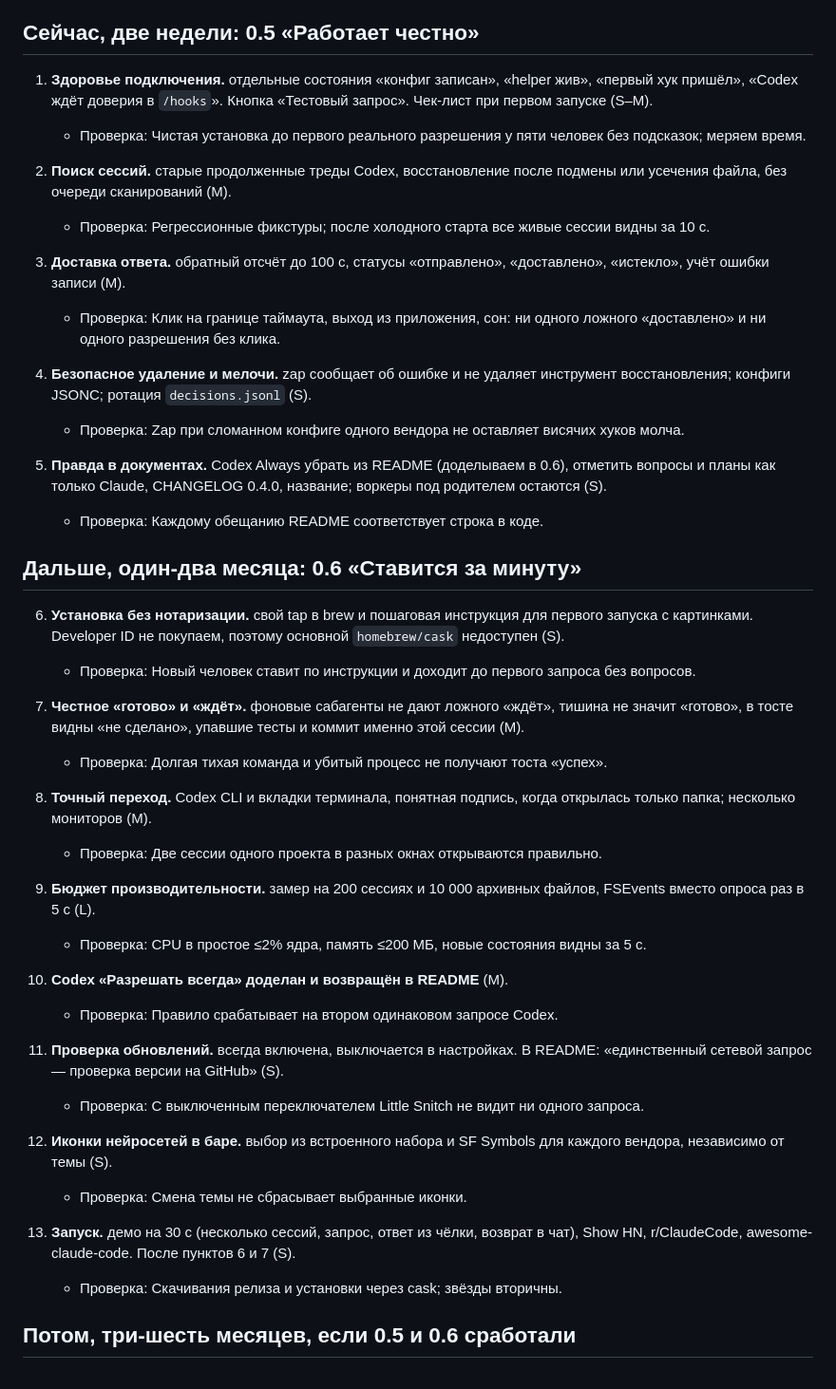
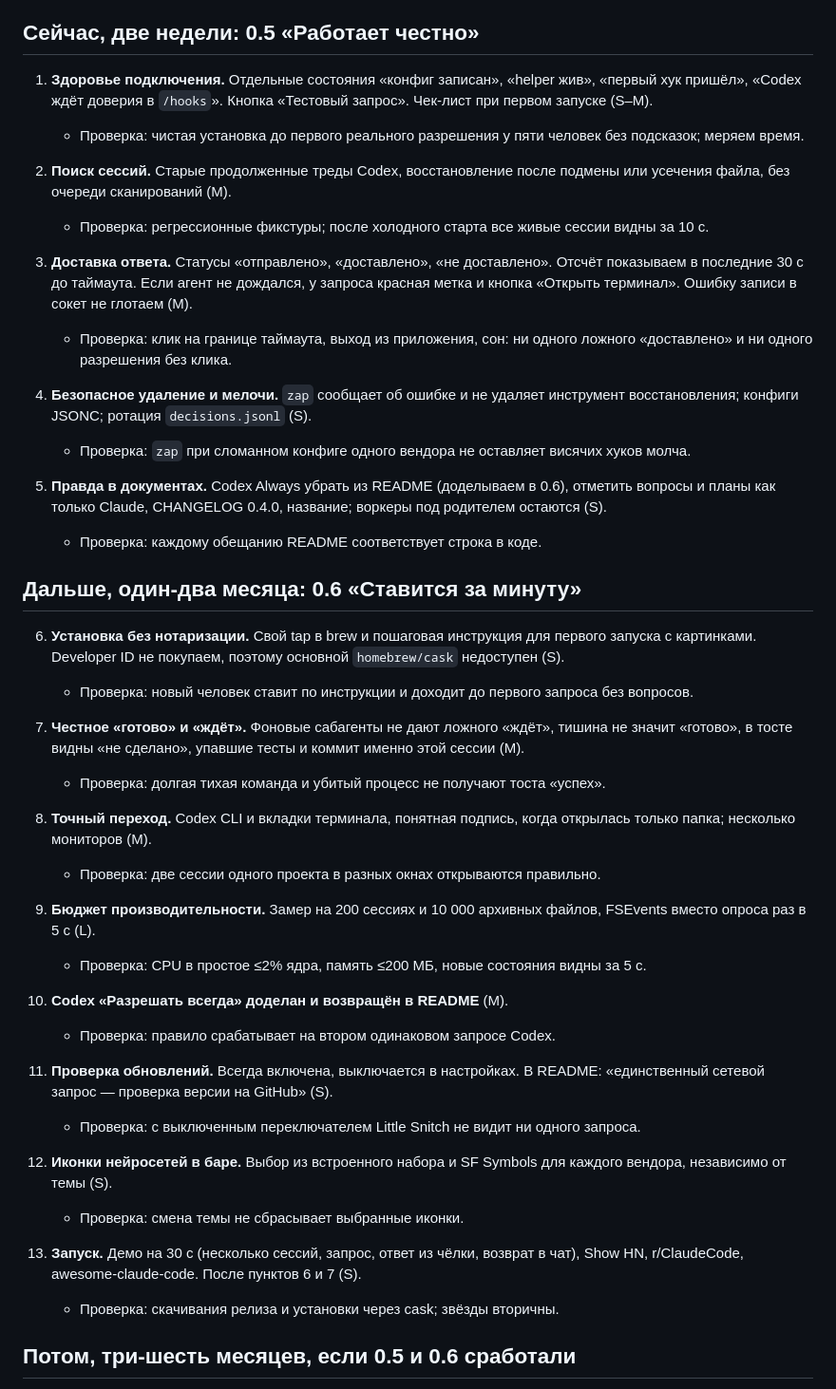
Before and after one commit to Bio-Tvorogok/Agent-Notch, a Markdown page: ROADMAP.md, the part around the change. Shown at 95% size. GitHub-like rendering.

Commit message:
docs(roadmap): owner's delivery-status decisions, sentence case

```diff
--- a/ROADMAP.md
+++ b/ROADMAP.md
@@ -4,59 +4,59 @@
 
 ## Сейчас, две недели: 0.5 «Работает честно»
 
-1. **Здоровье подключения.** отдельные состояния «конфиг записан», «helper жив», «первый хук пришёл», «Codex ждёт доверия в `/hooks`». Кнопка «Тестовый запрос». Чек-лист при первом запуске (S–M).
+1. **Здоровье подключения.** Отдельные состояния «конфиг записан», «helper жив», «первый хук пришёл», «Codex ждёт доверия в `/hooks`». Кнопка «Тестовый запрос». Чек-лист при первом запуске (S–M).
 
-    - Проверка: Чистая установка до первого реального разрешения у пяти человек без подсказок; меряем время.
+    - Проверка: чистая установка до первого реального разрешения у пяти человек без подсказок; меряем время.
 
-2. **Поиск сессий.** старые продолженные треды Codex, восстановление после подмены или усечения файла, без очереди сканирований (M).
+2. **Поиск сессий.** Старые продолженные треды Codex, восстановление после подмены или усечения файла, без очереди сканирований (M).
 
-    - Проверка: Регрессионные фикстуры; после холодного старта все живые сессии видны за 10 с.
+    - Проверка: регрессионные фикстуры; после холодного старта все живые сессии видны за 10 с.
 
-3. **Доставка ответа.** обратный отсчёт до 100 с, статусы «отправлено», «доставлено», «истекло», учёт ошибки записи (M).
+3. **Доставка ответа.** Статусы «отправлено», «доставлено», «не доставлено». Отсчёт показываем в последние 30 с до таймаута. Если агент не дождался, у запроса красная метка и кнопка «Открыть терминал». Ошибку записи в сокет не глотаем (M).
 
-    - Проверка: Клик на границе таймаута, выход из приложения, сон: ни одного ложного «доставлено» и ни одного разрешения без клика.
+    - Проверка: клик на границе таймаута, выход из приложения, сон: ни одного ложного «доставлено» и ни одного разрешения без клика.
 
-4. **Безопасное удаление и мелочи.** zap сообщает об ошибке и не удаляет инструмент восстановления; конфиги JSONC; ротация `decisions.jsonl` (S).
+4. **Безопасное удаление и мелочи.** `zap` сообщает об ошибке и не удаляет инструмент восстановления; конфиги JSONC; ротация `decisions.jsonl` (S).
 
-    - Проверка: Zap при сломанном конфиге одного вендора не оставляет висячих хуков молча.
+    - Проверка: `zap` при сломанном конфиге одного вендора не оставляет висячих хуков молча.
 
 5. **Правда в документах.** Codex Always убрать из README (доделываем в 0.6), отметить вопросы и планы как только Claude, CHANGELOG 0.4.0, название; воркеры под родителем остаются (S).
 
-    - Проверка: Каждому обещанию README соответствует строка в коде.
+    - Проверка: каждому обещанию README соответствует строка в коде.
 
 ## Дальше, один-два месяца: 0.6 «Ставится за минуту»
 
-6. **Установка без нотаризации.** свой tap в brew и пошаговая инструкция для первого запуска с картинками. Developer ID не покупаем, поэтому основной `homebrew/cask` недоступен (S).
+6. **Установка без нотаризации.** Свой tap в brew и пошаговая инструкция для первого запуска с картинками. Developer ID не покупаем, поэтому основной `homebrew/cask` недоступен (S).
 
-    - Проверка: Новый человек ставит по инструкции и доходит до первого запроса без вопросов.
+    - Проверка: новый человек ставит по инструкции и доходит до первого запроса без вопросов.
 
-7. **Честное «готово» и «ждёт».** фоновые сабагенты не дают ложного «ждёт», тишина не значит «готово», в тосте видны «не сделано», упавшие тесты и коммит именно этой сессии (M).
+7. **Честное «готово» и «ждёт».** Фоновые сабагенты не дают ложного «ждёт», тишина не значит «готово», в тосте видны «не сделано», упавшие тесты и коммит именно этой сессии (M).
 
-    - Проверка: Долгая тихая команда и убитый процесс не получают тоста «успех».
+    - Проверка: долгая тихая команда и убитый процесс не получают тоста «успех».
 
 8. **Точный переход.** Codex CLI и вкладки терминала, понятная подпись, когда открылась только папка; несколько мониторов (M).
 
-    - Проверка: Две сессии одного проекта в разных окнах открываются правильно.
+    - Проверка: две сессии одного проекта в разных окнах открываются правильно.
 
-9. **Бюджет производительности.** замер на 200 сессиях и 10 000 архивных файлов, FSEvents вместо опроса раз в 5 с (L).
+9. **Бюджет производительности.** Замер на 200 сессиях и 10 000 архивных файлов, FSEvents вместо опроса раз в 5 с (L).
 
     - Проверка: CPU в простое ≤2% ядра, память ≤200 МБ, новые состояния видны за 5 с.
 
 10. **Codex «Разрешать всегда» доделан и возвращён в README** (M).
 
-    - Проверка: Правило срабатывает на втором одинаковом запросе Codex.
+    - Проверка: правило срабатывает на втором одинаковом запросе Codex.
 
-11. **Проверка обновлений.** всегда включена, выключается в настройках. В README: «единственный сетевой запрос — проверка версии на GitHub» (S).
+11. **Проверка обновлений.** Всегда включена, выключается в настройках. В README: «единственный сетевой запрос — проверка версии на GitHub» (S).
 
-    - Проверка: С выключенным переключателем Little Snitch не видит ни одного запроса.
+    - Проверка: с выключенным переключателем Little Snitch не видит ни одного запроса.
 
-12. **Иконки нейросетей в баре.** выбор из встроенного набора и SF Symbols для каждого вендора, независимо от темы (S).
+12. **Иконки нейросетей в баре.** Выбор из встроенного набора и SF Symbols для каждого вендора, независимо от темы (S).
 
-    - Проверка: Смена темы не сбрасывает выбранные иконки.
+    - Проверка: смена темы не сбрасывает выбранные иконки.
 
-13. **Запуск.** демо на 30 с (несколько сессий, запрос, ответ из чёлки, возврат в чат), Show HN, r/ClaudeCode, awesome-claude-code. После пунктов 6 и 7 (S).
+13. **Запуск.** Демо на 30 с (несколько сессий, запрос, ответ из чёлки, возврат в чат), Show HN, r/ClaudeCode, awesome-claude-code. После пунктов 6 и 7 (S).
 
-    - Проверка: Скачивания релиза и установки через cask; звёзды вторичны.
+    - Проверка: скачивания релиза и установки через cask; звёзды вторичны.
 
 ## Потом, три-шесть месяцев, если 0.5 и 0.6 сработали
 
```
